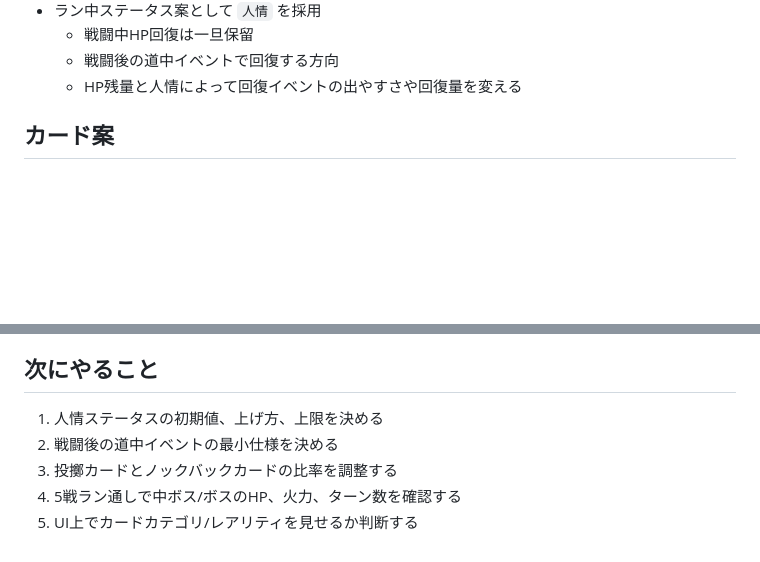
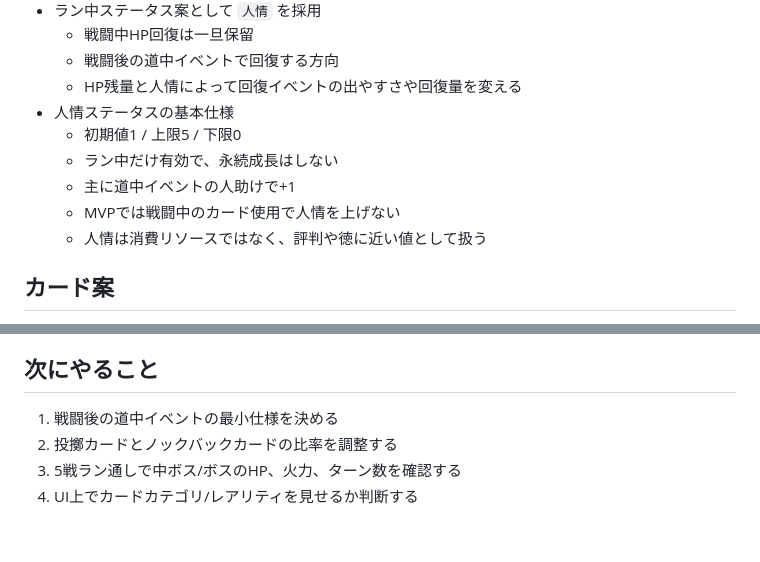
Before and after one commit to saiteu/nin-joe-arakure-island, a Markdown page: docs/session-handoff.md, 2 parts joined by grey strips. Drawn GitHub-style; blank space fills up the shorter version.

```diff
--- a/docs/session-handoff.md
+++ b/docs/session-handoff.md
@@ -75,6 +75,12 @@
   - 戦闘中HP回復は一旦保留
   - 戦闘後の道中イベントで回復する方向
   - HP残量と人情によって回復イベントの出やすさや回復量を変える
+- 人情ステータスの基本仕様
+  - 初期値1 / 上限5 / 下限0
+  - ラン中だけ有効で、永続成長はしない
+  - 主に道中イベントの人助けで+1
+  - MVPでは戦闘中のカード使用で人情を上げない
+  - 人情は消費リソースではなく、評判や徳に近い値として扱う
 
 ## カード案
 
@@ -97,8 +103,7 @@
 
 ## 次にやること
 
-1. 人情ステータスの初期値、上げ方、上限を決める
-2. 戦闘後の道中イベントの最小仕様を決める
-3. 投擲カードとノックバックカードの比率を調整する
-4. 5戦ラン通しで中ボス/ボスのHP、火力、ターン数を確認する
-5. UI上でカードカテゴリ/レアリティを見せるか判断する
+1. 戦闘後の道中イベントの最小仕様を決める
+2. 投擲カードとノックバックカードの比率を調整する
+3. 5戦ラン通しで中ボス/ボスのHP、火力、ターン数を確認する
+4. UI上でカードカテゴリ/レアリティを見せるか判断する
```
Also changed, not shown: docs/game-design-v0.1.md (+28 -0 lines).
